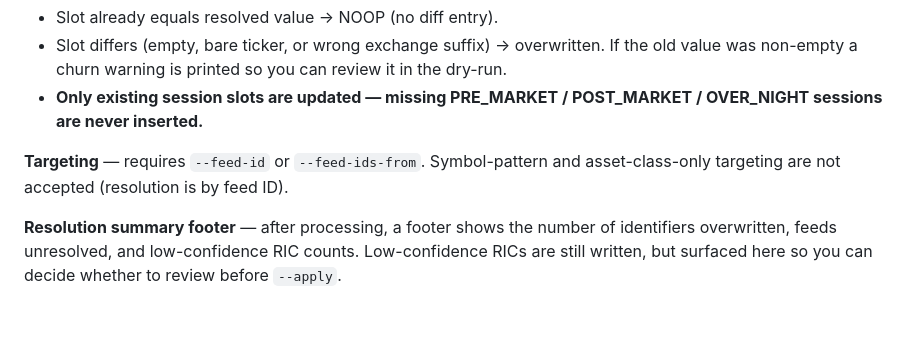
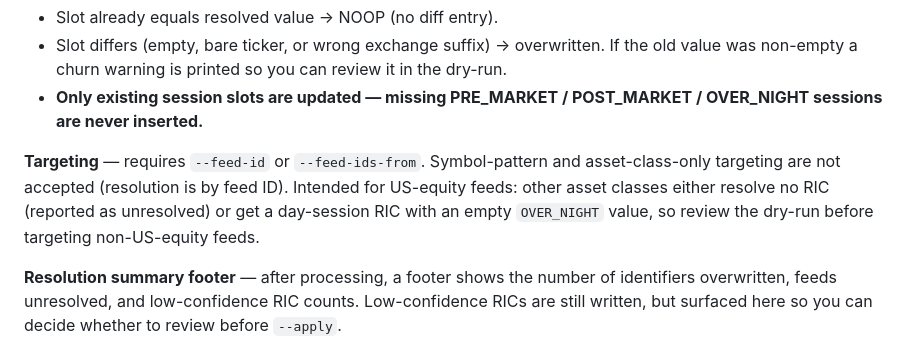
Before and after one commit to mariobern/integration-benchmarking, a Markdown page: docs/edit_config.md, the part around the change. Drawn GitHub-style; blank space fills up the shorter version.

Commit message:
docs(edit-config): note --set-ric assumes US-equity targets
Co-Authored-By: Claude Opus 4.8 (1M context) <noreply@anthropic.com>

```diff
--- a/docs/edit_config.md
+++ b/docs/edit_config.md
@@ -91,7 +91,10 @@ overwrites the `datascope_ric.identifier` slots in every existing session on tha
   OVER_NIGHT sessions are never inserted.**
 
 **Targeting** — requires `--feed-id` or `--feed-ids-from`. Symbol-pattern and
-asset-class-only targeting are not accepted (resolution is by feed ID).
+asset-class-only targeting are not accepted (resolution is by feed ID). Intended
+for US-equity feeds: other asset classes either resolve no RIC (reported as
+unresolved) or get a day-session RIC with an empty `OVER_NIGHT` value, so review
+the dry-run before targeting non-US-equity feeds.
 
 **Resolution summary footer** — after processing, a footer shows the number of
 identifiers overwritten, feeds unresolved, and low-confidence RIC counts.
```
